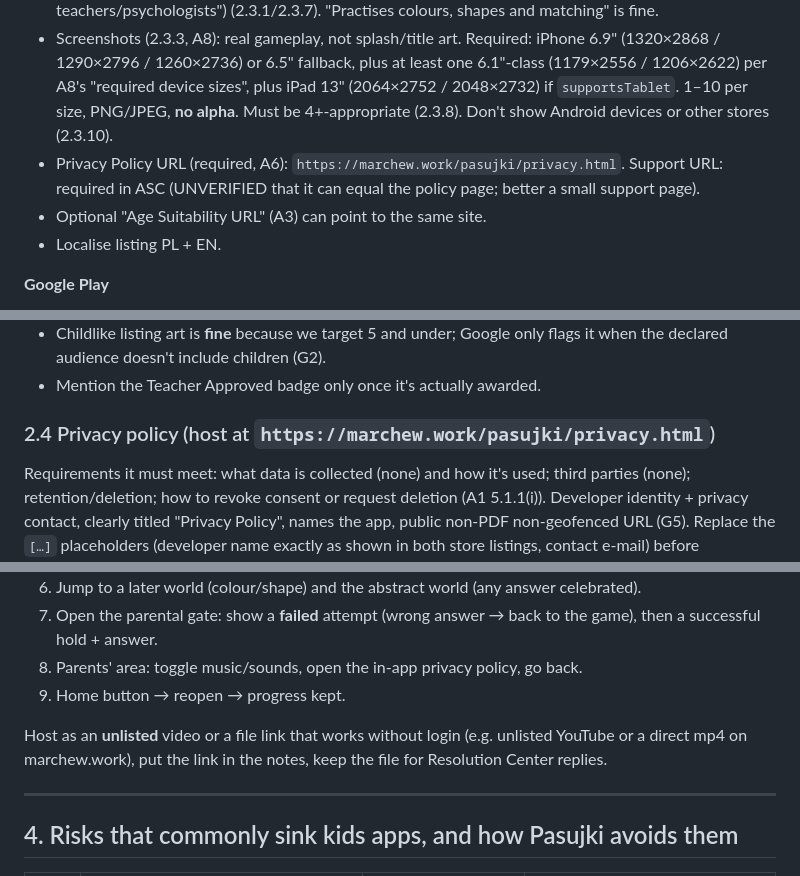
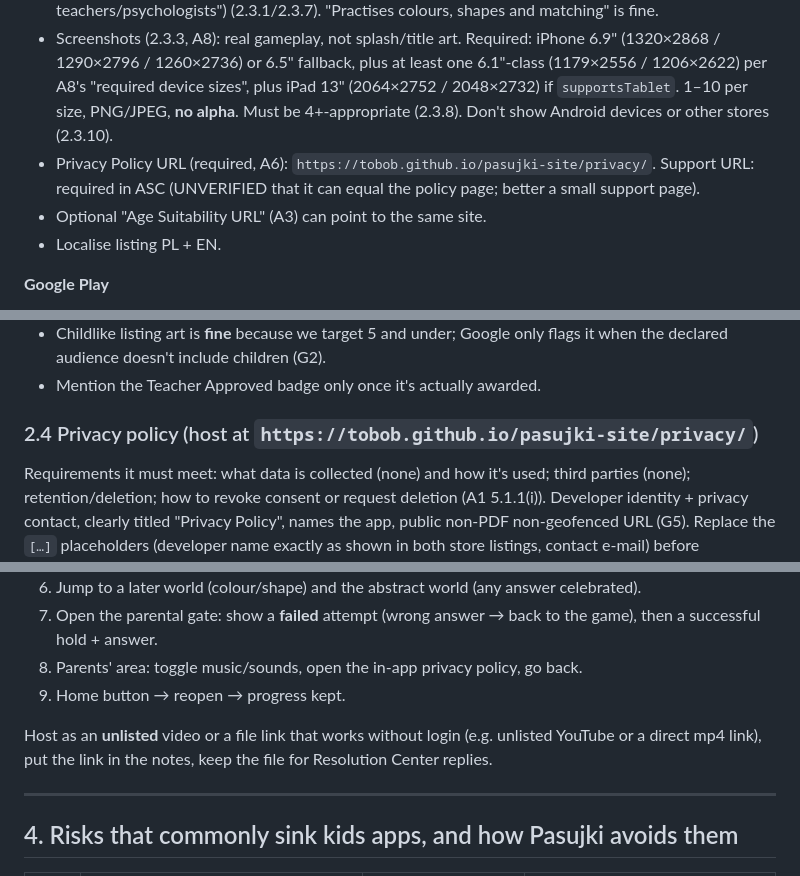
Before and after one commit to tobob/pasujki, a Markdown page: docs/STORE_COMPLIANCE.md, 3 parts joined by grey strips. GitHub-like rendering.

```diff
--- a/docs/STORE_COMPLIANCE.md
+++ b/docs/STORE_COMPLIANCE.md
@@ -168,7 +168,7 @@ After `npx expo prebuild --clean` (or in the EAS build log), verify: no `NSMicro
 - Keywords: no competitor or trademark names (e.g. Toca Boca, Sago Mini, Pok Pok, Peppa, Montessori as a brand claim), no "free", no prices (2.3.7).
 - Description: describe what's actually there (worlds, drag/tap matching, calm design, offline, no ads/IAP/data). **Avoid unverifiable educational claims** ("boosts IQ", "clinically proven", "recommended by teachers/psychologists") (2.3.1/2.3.7). "Practises colours, shapes and matching" is fine.
 - Screenshots (2.3.3, A8): real gameplay, not splash/title art. Required: iPhone 6.9" (1320×2868 / 1290×2796 / 1260×2736) or 6.5" fallback, plus at least one 6.1"-class (1179×2556 / 1206×2622) per A8's "required device sizes", plus iPad 13" (2064×2752 / 2048×2732) if `supportsTablet`. 1–10 per size, PNG/JPEG, **no alpha**. Must be 4+-appropriate (2.3.8). Don't show Android devices or other stores (2.3.10).
-- Privacy Policy URL (required, A6): `https://marchew.work/pasujki/privacy.html`. Support URL: required in ASC (UNVERIFIED that it can equal the policy page; better a small support page).
+- Privacy Policy URL (required, A6): `https://tobob.github.io/pasujki-site/privacy/`. Support URL: required in ASC (UNVERIFIED that it can equal the policy page; better a small support page).
 - Optional "Age Suitability URL" (A3) can point to the same site.
 - Localise listing PL + EN.
 
@@ -180,7 +180,7 @@ After `npx expo prebuild --clean` (or in the EAS build log), verify: no `NSMicro
 - Childlike listing art is **fine** because we target 5 and under; Google only flags it when the declared audience doesn't include children (G2).
 - Mention the Teacher Approved badge only once it's actually awarded.
 
-### 2.4 Privacy policy (host at `https://marchew.work/pasujki/privacy.html`)
+### 2.4 Privacy policy (host at `https://tobob.github.io/pasujki-site/privacy/`)
 
 Requirements it must meet: what data is collected (none) and how it's used; third parties (none); retention/deletion; how to revoke consent or request deletion (A1 5.1.1(i)). Developer identity + privacy contact, clearly titled "Privacy Policy", names the app, public non-PDF non-geofenced URL (G5). Replace the `[…]` placeholders (developer name exactly as shown in both store listings, contact e-mail) before publishing.
 
@@ -345,7 +345,7 @@ Record on a **physical iPhone** (Control Centre → Screen Recording, with mic o
 8. Parents' area: toggle music/sounds, open the in-app privacy policy, go back.
 9. Home button → reopen → progress kept.
 
-Host as an **unlisted** video or a file link that works without login (e.g. unlisted YouTube or a direct mp4 on marchew.work), put the link in the notes, keep the file for Resolution Center replies.
+Host as an **unlisted** video or a file link that works without login (e.g. unlisted YouTube or a direct mp4 link), put the link in the notes, keep the file for Resolution Center replies.
 
 ---
 
```
Also changed, not shown: other parts of docs/STORE_COMPLIANCE.md (+1 -1 lines), README.md (+108 -33 lines), STUDIO.md (+3 -2 lines), docs/images/icon.png (added), docs/images/screen-2colours.png (added), docs/images/screen-3shadows.png (added), docs/images/screen-5who.png (added), docs/images/screen-6sticker.png (added), 4 other files.
